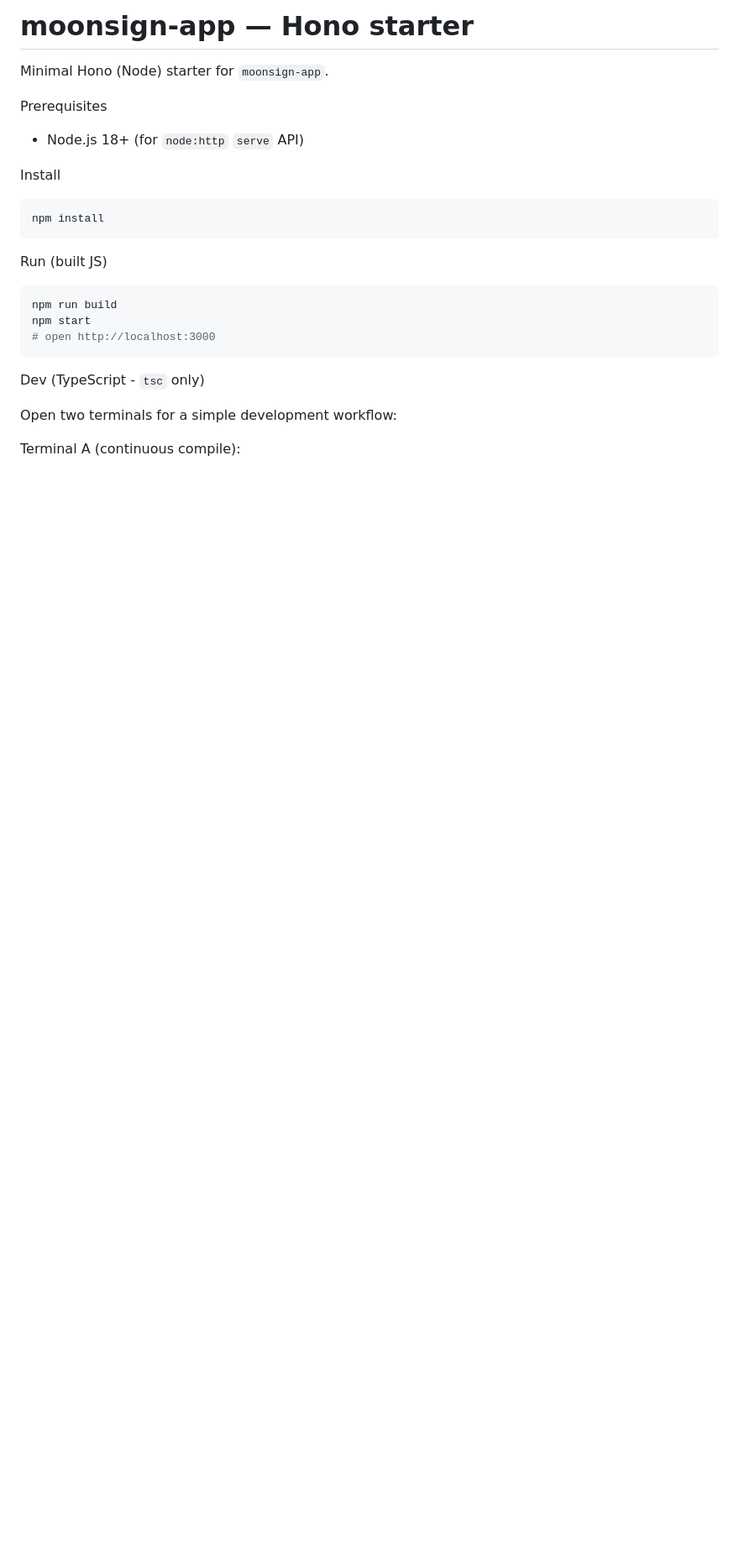
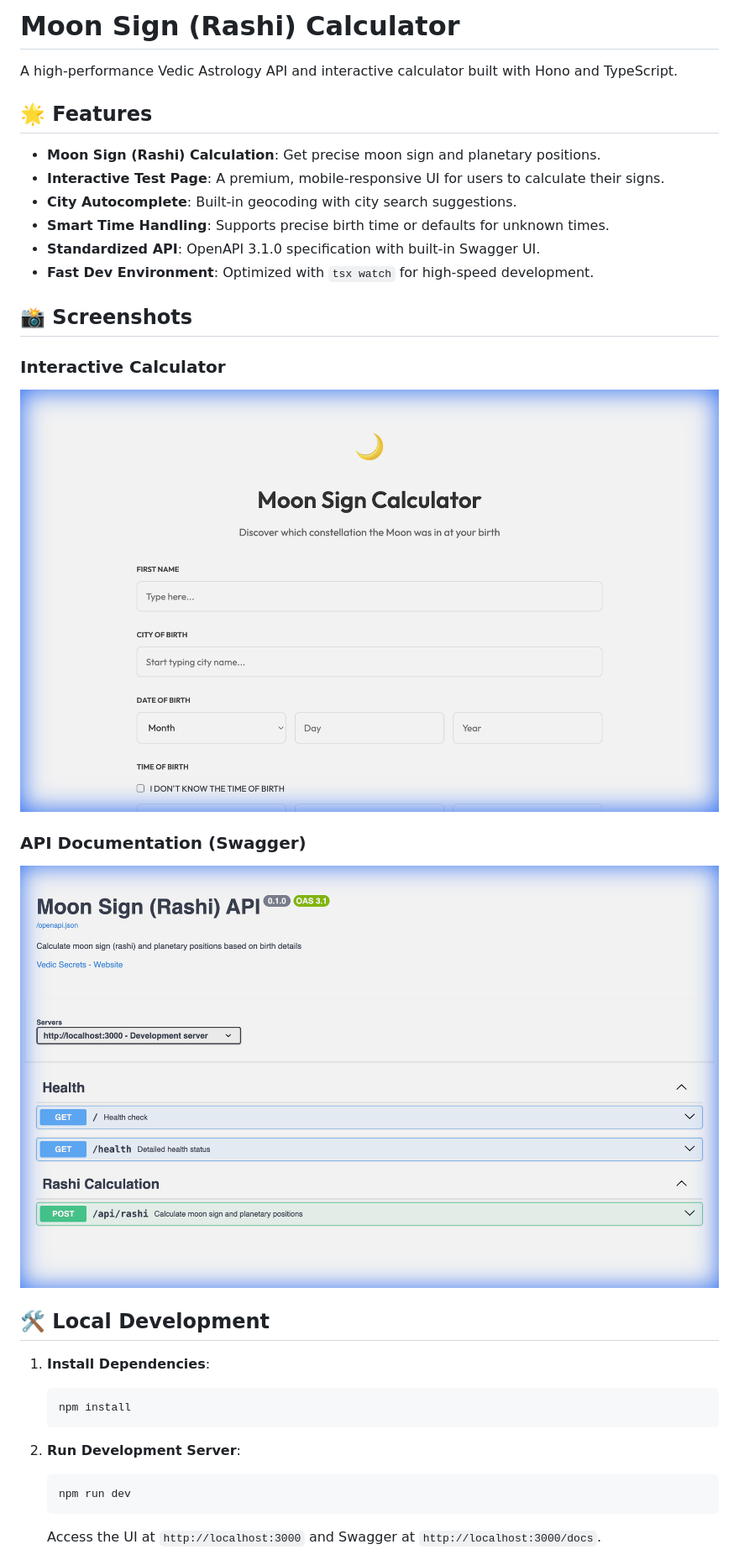
Before and after one commit to fullstackNRJ/moonsign-app, a Markdown page: README.md, the part around the change printed below. Shown: that part at 84% size. Rendered like a GitHub page; pictures changed too: docs/images/calculator.png (added), docs/images/swagger.png (added); blank space fills up the shorter version.

````diff
--- a/README.md
+++ b/README.md
@@ -1,27 +1,34 @@
-# moonsign-app — Hono starter
+# Moon Sign (Rashi) Calculator
 
-Minimal Hono (Node) starter for `moonsign-app`.
+A high-performance Vedic Astrology API and interactive calculator built with Hono and TypeScript.
 
-Prerequisites
-- Node.js 18+ (for `node:http` `serve` API)
+## 🌟 Features
 
-Install
+- **Moon Sign (Rashi) Calculation**: Get precise moon sign and planetary positions.
+- **Interactive Test Page**: A premium, mobile-responsive UI for users to calculate their signs.
+- **City Autocomplete**: Built-in geocoding with city search suggestions.
+- **Smart Time Handling**: Supports precise birth time or defaults for unknown times.
+- **Standardized API**: OpenAPI 3.1.0 specification with built-in Swagger UI.
+- **Fast Dev Environment**: Optimized with `tsx watch` for high-speed development.
 
-```bash
-npm install
-```
+## 📸 Screenshots
 
-Run (built JS)
+### Interactive Calculator
+![Calculator](docs/images/calculator.png)
 
-```bash
-npm run build
-npm start
-# open http://localhost:3000
-```
+### API Documentation (Swagger)
+![Swagger](docs/images/swagger.png)
 
-Dev (TypeScript - `tsc` only)
+## 🛠️ Local Development
 
-Open two terminals for a simple development workflow:
+1. **Install Dependencies**:
+   ```bash
+   npm install
+   ```
 
-Terminal A (continuous compile):
+2. **Run Development Server**:
+   ```bash
+   npm run dev
+   ```
+   Access the UI at `http://localhost:3000` and Swagger at `http://localhost:3000/docs`.
 
````
Also changed, not shown: other parts of README.md (+31 -15 lines), 3 other files.
